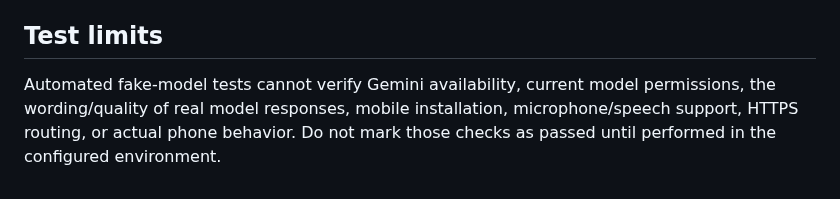
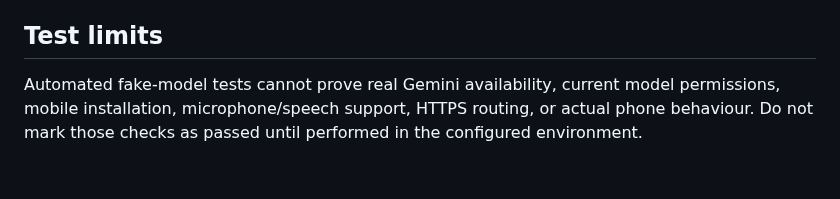
Before and after one commit to pijushpaul001/Tiny-Baymax, a Markdown page: docs/MANUAL_TEST.md, the part around one of its changes. Rendered like a GitHub page.

```diff
--- a/docs/MANUAL_TEST.md
+++ b/docs/MANUAL_TEST.md
@@ -46,4 +51,5 @@ Use this checklist after automated tests pass. Do not put API keys, passcodes, o
 
 ## Test limits
 
-Automated fake-model tests cannot verify Gemini availability, current model permissions, the wording/quality of real model responses, mobile installation, microphone/speech support, HTTPS routing, or actual phone behavior. Do not mark those checks as passed until performed in the configured environment.
+Automated fake-model tests cannot prove real Gemini availability, current model permissions, mobile installation, microphone/speech support,
+HTTPS routing, or actual phone behaviour. Do not mark those checks as passed until performed in the configured environment.
```
Also changed, not shown: other parts of docs/MANUAL_TEST.md (+40 -35 lines).
